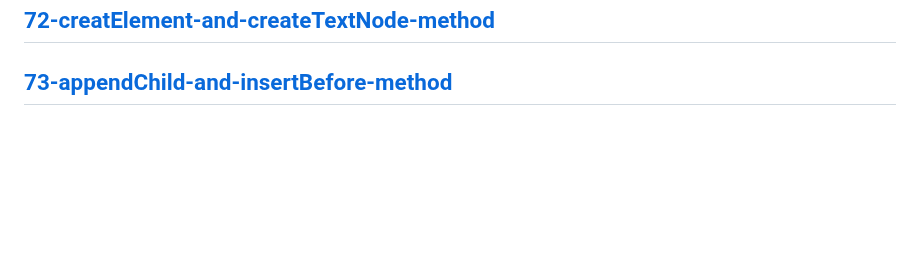
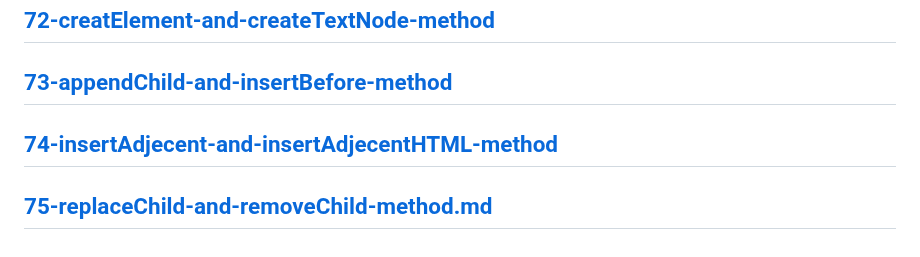
Before and after one commit to Adanan-chouhan/javascript-project, a Markdown page: Readme.md, the part around the change. Rendered like a GitHub page; blank space fills up the shorter version.

Commit message:
Dom Methods

```diff
--- a/Readme.md
+++ b/Readme.md
@@ -145,3 +145,7 @@
 ---
 [73-appendChild-and-insertBefore-method](./md/73-appendChild-and-insertBefore-method.md)
 ---
+[74-insertAdjecent-and-insertAdjecentHTML-method](./md/74-insertAdjecent-and-insertAdjecentHTML-method.md)
+---
+[75-replaceChild-and-removeChild-method.md](./md/75-replaceChild-and-removeChild-method.md)
+---
```
